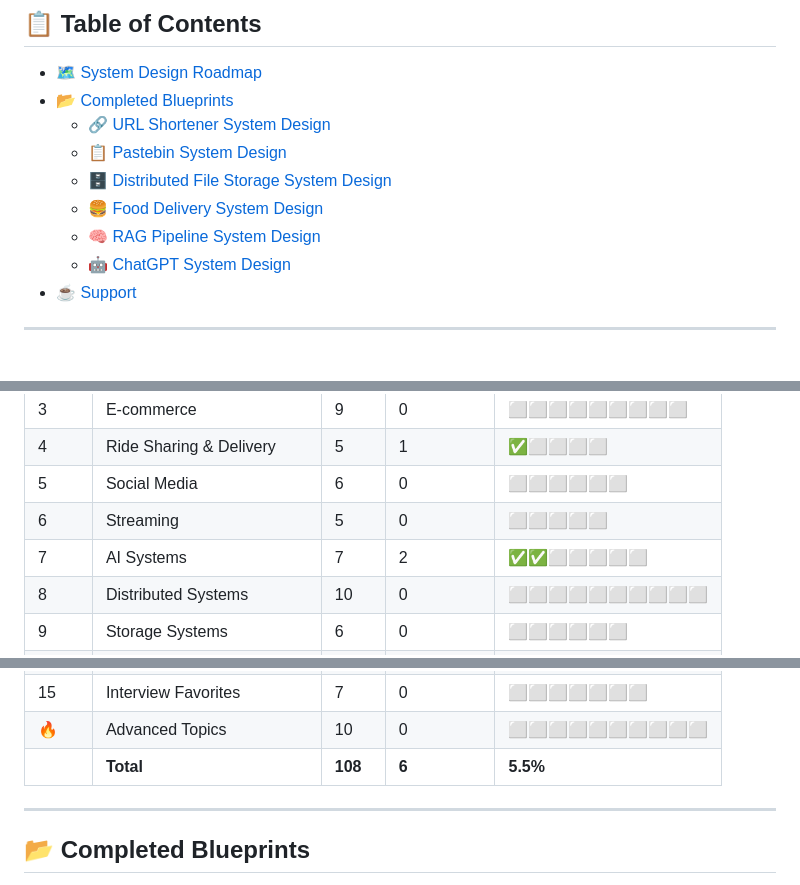
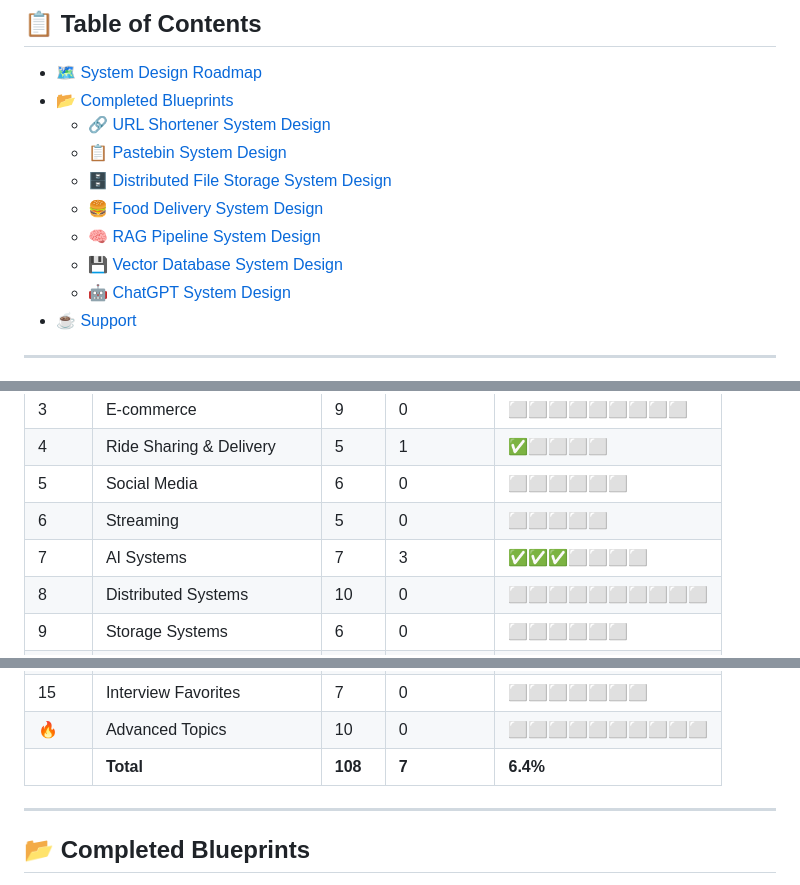
Before and after one commit to udaysinghkushwah/system-design-blueprints, a Markdown page: README.md, 3 parts joined by grey strips. GitHub-like rendering.

```diff
--- a/README.md
+++ b/README.md
@@ -16,7 +16,8 @@
   - [🗄️ Distributed File Storage System Design](#3-distributed-file-storage-system-design)
   - [🍔 Food Delivery System Design](#4-food-delivery-system-design)
   - [🧠 RAG Pipeline System Design](#5-rag-pipeline-system-design)
-  - [🤖 ChatGPT System Design](#6-chatgpt-system-design)
+  - [💾 Vector Database System Design](#6-vector-database-system-design)
+  - [🤖 ChatGPT System Design](#7-chatgpt-system-design)
 - [☕ Support](#-support)
 
 ---
@@ -259,7 +260,7 @@ A comprehensive roadmap of **100+ system design questions** organized by difficu
 | 4 | Ride Sharing & Delivery | 5 | 1 | ✅⬜⬜⬜⬜ |
 | 5 | Social Media | 6 | 0 | ⬜⬜⬜⬜⬜⬜ |
 | 6 | Streaming | 5 | 0 | ⬜⬜⬜⬜⬜ |
-| 7 | AI Systems | 7 | 2 | ✅✅⬜⬜⬜⬜⬜ |
+| 7 | AI Systems | 7 | 3 | ✅✅✅⬜⬜⬜⬜ |
 | 8 | Distributed Systems | 10 | 0 | ⬜⬜⬜⬜⬜⬜⬜⬜⬜⬜ |
 | 9 | Storage Systems | 6 | 0 | ⬜⬜⬜⬜⬜⬜ |
 | 10 | Search Systems | 5 | 0 | ⬜⬜⬜⬜⬜ |
@@ -269,7 +270,7 @@ A comprehensive roadmap of **100+ system design questions** organized by difficu
 | 14 | Observability | 5 | 0 | ⬜⬜⬜⬜⬜ |
 | 15 | Interview Favorites | 7 | 0 | ⬜⬜⬜⬜⬜⬜⬜ |
 | 🔥 | Advanced Topics | 10 | 0 | ⬜⬜⬜⬜⬜⬜⬜⬜⬜⬜ |
-| | **Total** | **108** | **6** | **5.5%** |
+| | **Total** | **108** | **7** | **6.4%** |
 
 ---
 
```
Also changed, not shown: other parts of README.md (+22 -2 lines), vector_database/vector_database_system_design.md (added, +224 -0 lines), vector_database/vector_database_system_architecture.png (added).
